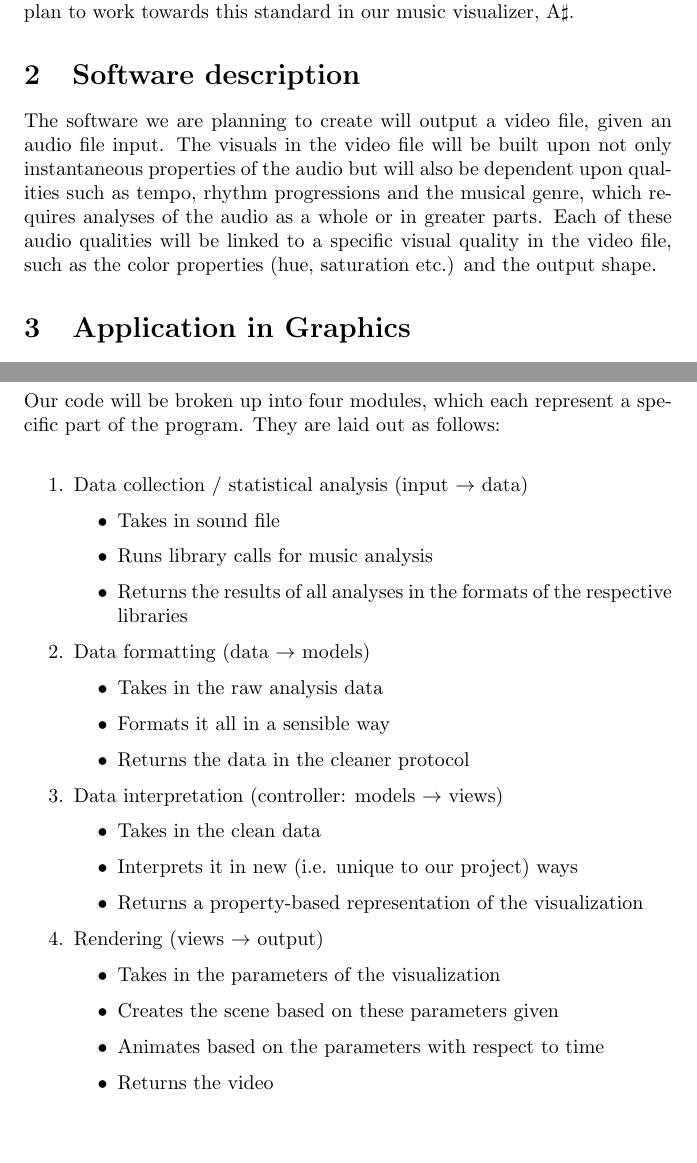
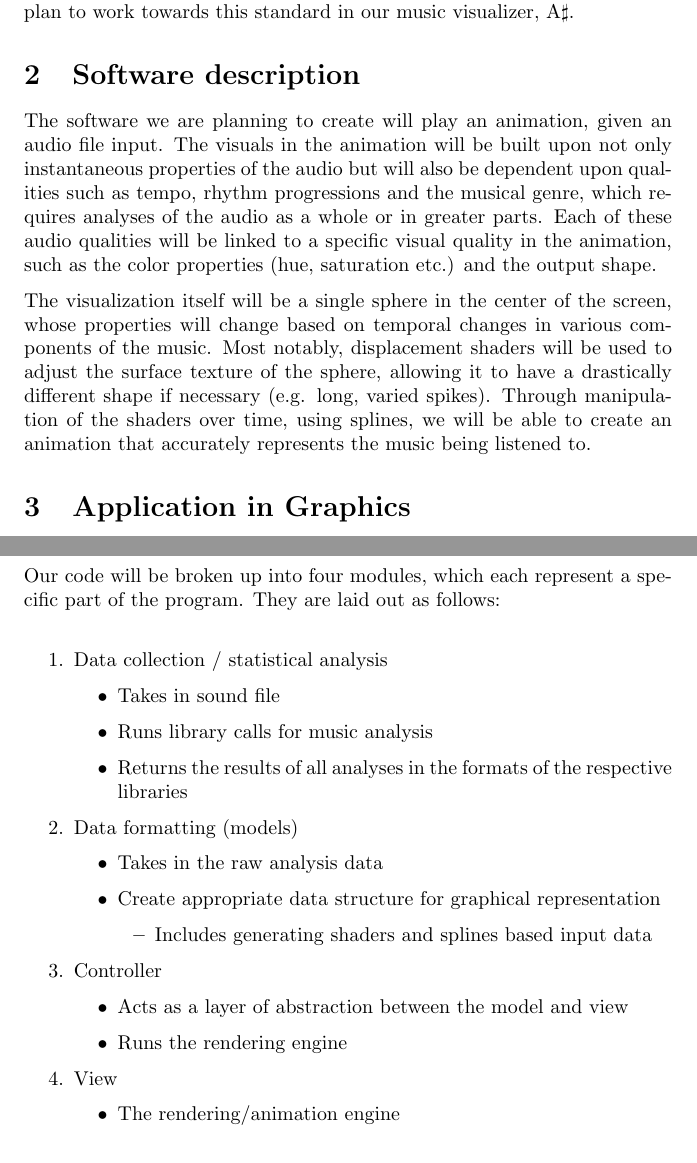
Before and after one commit to Oneman2feet/a-sharp, a LaTeX document (project-proposal/proposal.tex): two parts of pages 2 and 3 of 4, joined at a grey line, cut so that both start at the same text. Compiled offline with pdfLaTeX.

Commit message:
Update proposal based on meeting with TA

```diff
--- a/project-proposal/proposal.tex
+++ b/project-proposal/proposal.tex
@@ -67,7 +67,9 @@ As Edward Tufte said in his book \textit{The Visual Display of Quantitative Info
 
 \section{Software description}
 
-The software we are planning to create will output a video file, given an audio file input. The visuals in the video file will be built upon not only instantaneous properties of the audio but will also be dependent upon qualities such as tempo, rhythm progressions and the musical genre, which requires analyses of the audio as a whole or in greater parts. Each of these audio qualities will be linked to a specific visual quality in the video file, such as the color properties (hue, saturation etc.) and the output shape.
+The software we are planning to create will play an animation, given an audio file input. The visuals in the animation will be built upon not only instantaneous properties of the audio but will also be dependent upon qualities such as tempo, rhythm progressions and the musical genre, which requires analyses of the audio as a whole or in greater parts. Each of these audio qualities will be linked to a specific visual quality in the animation, such as the color properties (hue, saturation etc.) and the output shape.
+
+The visualization itself will be a single sphere in the center of the screen, whose properties will change based on temporal changes in various components of the music. Most notably, displacement shaders will be used to adjust the surface texture of the sphere, allowing it to have a drastically different shape if necessary (e.g. long, varied spikes). Through manipulation of the shaders over time, using splines, we will be able to create an animation that accurately represents the music being listened to.
 
 \section{Application in Graphics}
 
@@ -97,30 +99,29 @@ Animation is another major area of focus for our project, as we aim to produce a
 Our code will be broken up into four modules, which each represent a specific part of the program. They are laid out as follows: \\
 
 \begin{enumerate}
-	\item Data collection / statistical analysis (input $\rightarrow$ data)
+	\item Data collection / statistical analysis
 	\begin{itemize}
 		\item Takes in sound file
 		\item Runs library calls for music analysis
 		\item Returns the results of all analyses in the formats of the respective libraries
 	\end{itemize}
-	\item Data formatting (data $\rightarrow$ models)
+	\item Data formatting (models)
 	\begin{itemize}
 		\item Takes in the raw analysis data
-		\item Formats it all in a sensible way
-		\item Returns the data in the cleaner protocol
+		\item Create appropriate data structure for graphical representation
+		\begin{itemize}
+			\item Includes generating shaders and splines based input data
+		\end{itemize}
 	\end{itemize}
-	\item Data interpretation (controller: models $\rightarrow$ views)
+	\item Controller
 	\begin{itemize}
-		\item Takes in the clean data
-		\item Interprets it in new (i.e. unique to our project) ways
-		\item Returns a property-based representation of the visualization
+		\item Acts as a layer of abstraction between the model and view
+		\item Runs the rendering engine
 	\end{itemize}
-	\item Rendering (views $\rightarrow$ output)
+	\item View
 	\begin{itemize}
-		\item Takes in the parameters of the visualization
-		\item Creates the scene based on these parameters given
-		\item Animates based on the parameters with respect to time
-		\item Returns the video
+		\item The rendering/animation engine
+		\item Given the shaders and splines, plays the animation of the sphere
 	\end{itemize}
 \end{enumerate}
 
```
Also changed, not shown: project-proposal/proposal.pdf.
